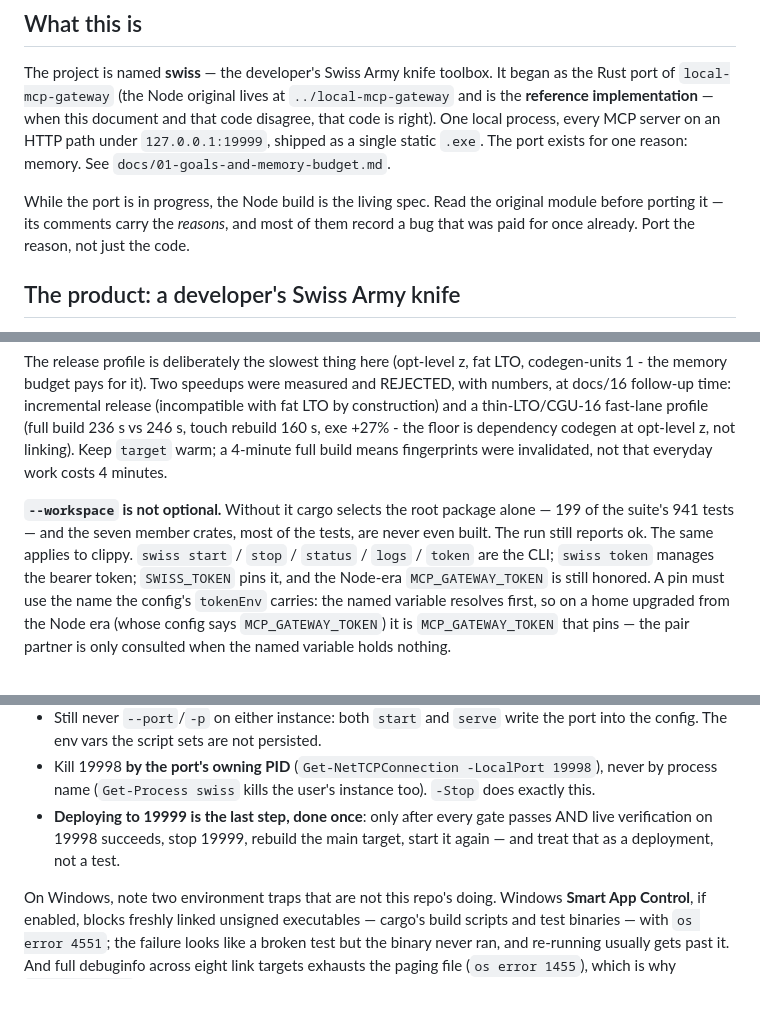
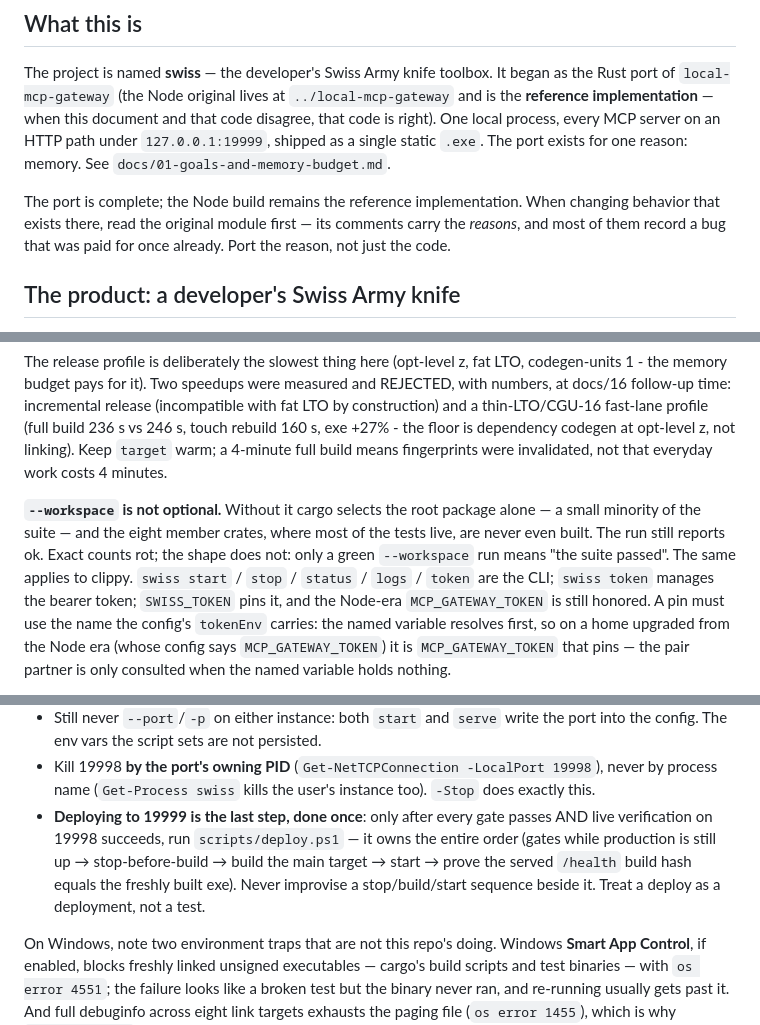
Before and after one commit to young1lin/swiss, a Markdown page: AGENTS.md, 3 parts joined by grey strips. Drawn GitHub-style; blank space fills up the shorter version.

```diff
--- a/AGENTS.md
+++ b/AGENTS.md
@@ -11,9 +11,10 @@ port of `local-mcp-gateway` (the Node original lives at `../local-mcp-gateway` a
 One local process, every MCP server on an HTTP path under `127.0.0.1:19999`, shipped as a single
 static `.exe`. The port exists for one reason: memory. See `docs/01-goals-and-memory-budget.md`.
 
-While the port is in progress, the Node build is the living spec. Read the original module before
-porting it — its comments carry the *reasons*, and most of them record a bug that was paid for
-once already. Port the reason, not just the code.
+The port is complete; the Node build remains the reference implementation. When changing
+behavior that exists there, read the original module first — its comments carry the
+*reasons*, and most of them record a bug that was paid for once already. Port the reason,
+not just the code.
 
 ## The product: a developer's Swiss Army knife
 
@@ -128,9 +129,10 @@ with fat LTO by construction) and a thin-LTO/CGU-16 fast-lane profile (full buil
 opt-level z, not linking). Keep `target` warm; a 4-minute full build
 means fingerprints were invalidated, not that everyday work costs 4 minutes.
 
-**`--workspace` is not optional.** Without it cargo selects the root package alone — 199 of the
-suite's 941 tests — and the seven member crates, most of the tests, are never even built. The run
-still reports ok. The same applies to clippy. `swiss start` / `stop` / `status` / `logs` / `token`
+**`--workspace` is not optional.** Without it cargo selects the root package alone — a small
+minority of the suite — and the eight member crates, where most of the tests live, are never
+even built. The run still reports ok. Exact counts rot; the shape does not: only a green
+`--workspace` run means "the suite passed". The same applies to clippy. `swiss start` / `stop` / `status` / `logs` / `token`
 are the CLI; `swiss token` manages the bearer token; `SWISS_TOKEN` pins it, and the Node-era
 `MCP_GATEWAY_TOKEN` is still honored. A pin must use the name the config's `tokenEnv` carries:
 the named variable resolves first, so on a home upgraded from the Node era (whose config says
@@ -167,8 +169,10 @@ scripts/test-instance.ps1 -Stop      # kill by the port's owning PID, never by p
 - Kill 19998 **by the port's owning PID** (`Get-NetTCPConnection -LocalPort 19998`), never by
   process name (`Get-Process swiss` kills the user's instance too). `-Stop` does exactly this.
 - **Deploying to 19999 is the last step, done once**: only after every gate passes AND live
-  verification on 19998 succeeds, stop 19999, rebuild the main target, start it again — and
-treat that as a deployment, not a test.
+  verification on 19998 succeeds, run `scripts/deploy.ps1` — it owns the entire order (gates
+  while production is still up → stop-before-build → build the main target → start → prove
+  the served `/health` build hash equals the freshly built exe). Never improvise a
+  stop/build/start sequence beside it. Treat a deploy as a deployment, not a test.
 
 On Windows, note two environment traps that are not this repo's doing. Windows **Smart App
 Control**, if enabled, blocks freshly linked unsigned executables — cargo's build scripts and test
```
Also changed, not shown: README.md (+4 -4 lines), docs/08-testing.md (+6 -4 lines).
